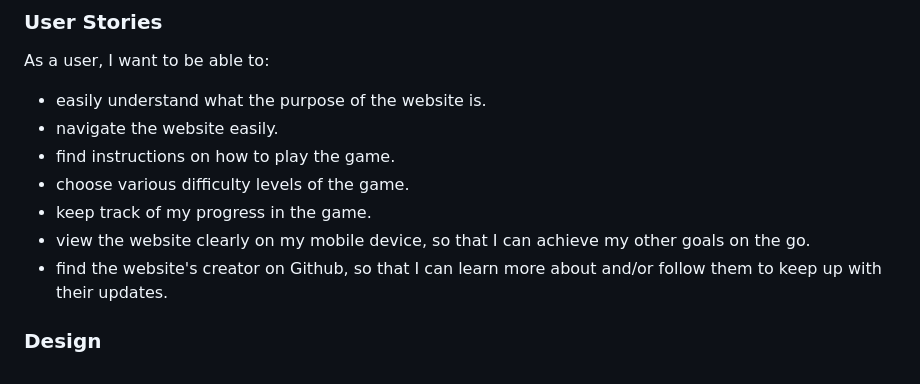
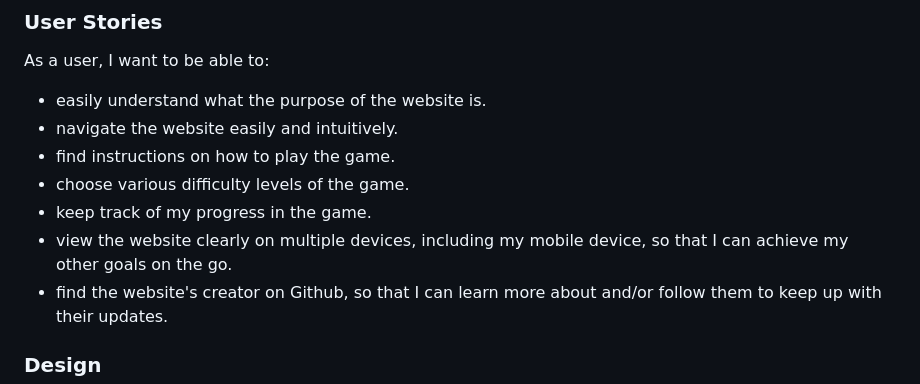
Before and after one commit to monika-hrda/memory-game, a Markdown page: README.md, the part around the change printed below. Drawn GitHub-style.

```diff
--- a/README.md
+++ b/README.md
@@ -14,11 +14,11 @@ You can view the live website [here]( "Lost in the Wild | Memory Game").
 As a user, I want to be able to:
 
 * easily understand what the purpose of the website is.
-* navigate the website easily.
+* navigate the website easily and intuitively.
 * find instructions on how to play the game.
 * choose various difficulty levels of the game.
 * keep track of my progress in the game.
-* view the website clearly on my mobile device, so that I can achieve my other goals on the go.
+* view the website clearly on multiple devices, including my mobile device, so that I can achieve my other goals on the go.
 * find the website's creator on Github, so that I can learn more about and/or follow them to keep up with their updates.
 
 ### Design
```
Also changed, not shown: other parts of README.md (+13 -1 lines), docs/wireframes/board.jpg (added), docs/wireframes/choose-board-size.jpg (added), docs/wireframes/menu.jpg (added), docs/wireframes/result.jpg (added).
